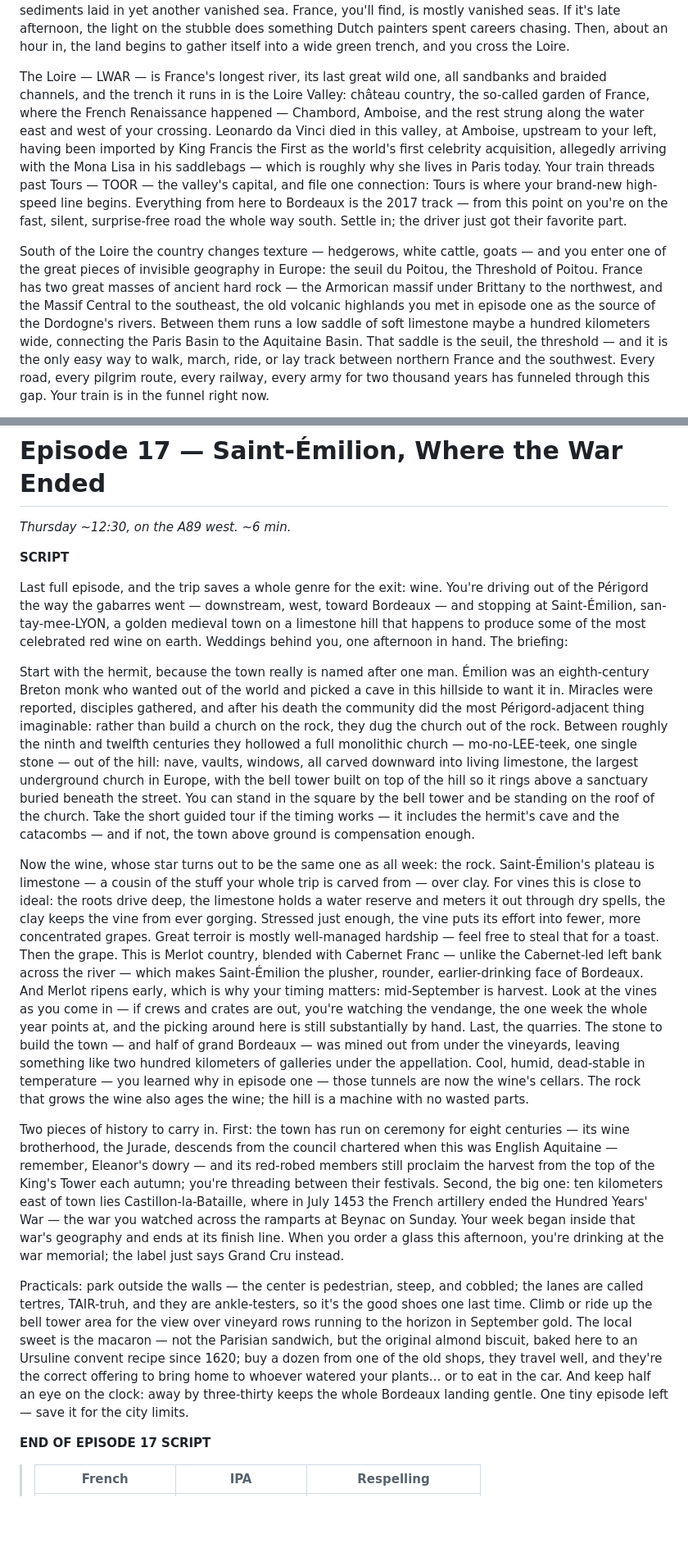
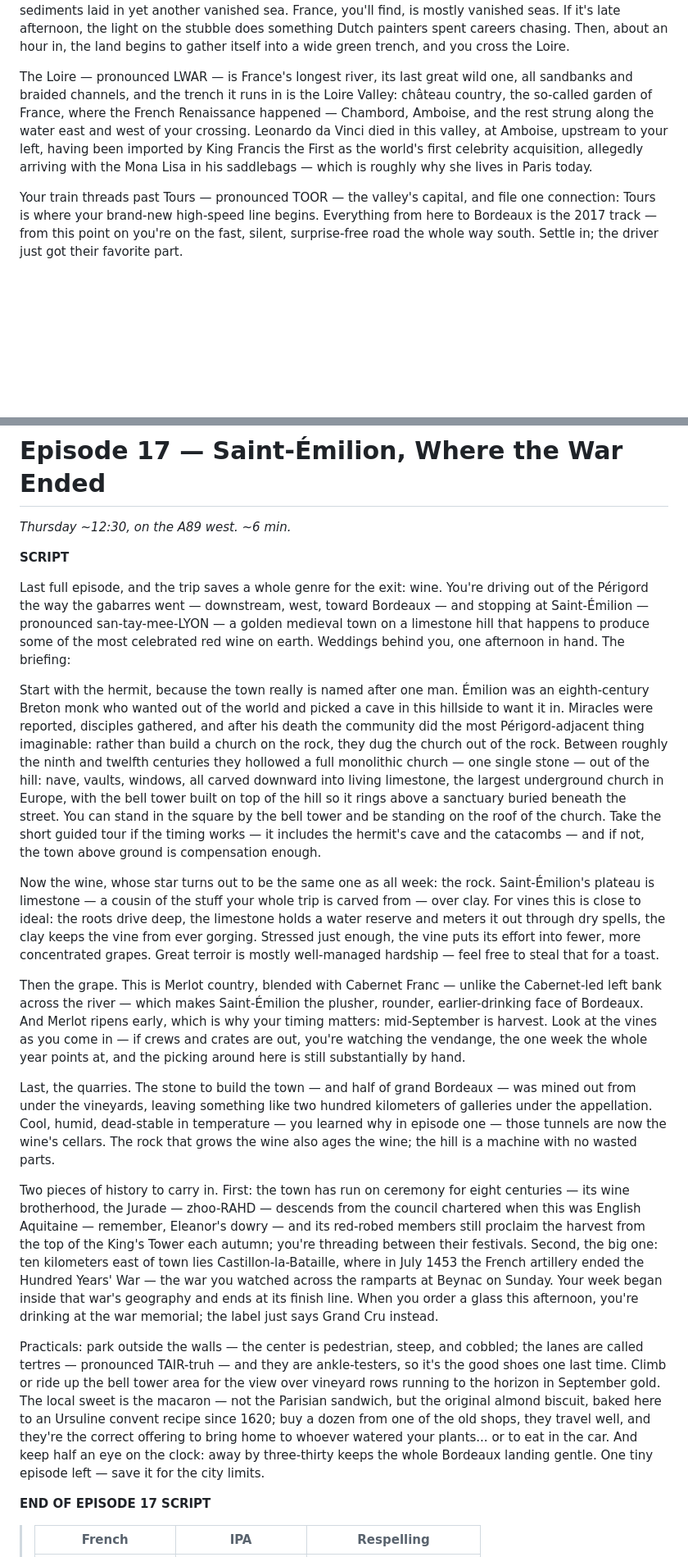
Before and after one commit to cultrvultr/Claude-code, a Markdown page: docs/dordogne-podcast-script.md, 2 parts joined by grey strips. Shown at 82% size. Rendered like a GitHub page; blank space fills up the shorter version.

```diff
--- a/docs/dordogne-podcast-script.md
+++ b/docs/dordogne-podcast-script.md
@@ -469,7 +477,7 @@ First, the escape from Paris — fifteen-ish minutes of suburbs, graffiti, and c
 
 What's flowing past first is the Beauce — the great grain plain southwest of Paris, pool-table flat, horizon to horizon of wheat stubble by the time you see it in September. This is France's breadbasket and has been since the middle ages — the plain that fed Paris, dotted with grain silos standing where you'd expect castles. The flatness is geological: you're crossing the floor of the Paris Basin, a stack of sediments laid in yet another vanished sea. France, you'll find, is mostly vanished seas. If it's late afternoon, the light on the stubble does something Dutch painters spent careers chasing. Then, about an hour in, the land begins to gather itself into a wide green trench, and you cross the Loire.
 
-The Loire — LWAR — is France's longest river, its last great wild one, all sandbanks and braided channels, and the trench it runs in is the Loire Valley: château country, the so-called garden of France, where the French Renaissance happened — Chambord, Amboise, and the rest strung along the water east and west of your crossing. Leonardo da Vinci died in this valley, at Amboise, upstream to your left, having been imported by King Francis the First as the world's first celebrity acquisition, allegedly arriving with the Mona Lisa in his saddlebags — which is roughly why she lives in Paris today. Your train threads past Tours — TOOR — the valley's capital, and file one connection: Tours is where your brand-new high-speed line begins. Everything from here to Bordeaux is the 2017 track — from this point on you're on the fast, silent, surprise-free road the whole way south. Settle in; the driver just got their favorite part.
+The Loire — pronounced LWAR — is France's longest river, its last great wild one, all sandbanks and braided channels, and the trench it runs in is the Loire Valley: château country, the so-called garden of France, where the French Renaissance happened — Chambord, Amboise, and the rest strung along the water east and west of your crossing. Leonardo da Vinci died in this valley, at Amboise, upstream to your left, having been imported by King Francis the First as the world's first celebrity acquisition, allegedly arriving with the Mona Lisa in his saddlebags — which is roughly why she lives in Paris today.
 
-South of the Loire the country changes texture — hedgerows, white cattle, goats — and you enter one of the great pieces of invisible geography in Europe: the seuil du Poitou, the Threshold of Poitou. France has two great masses of ancient hard rock — the Armorican massif under Brittany to the northwest, and the Massif Central to the southeast, the old volcanic highlands you met in episode one as the source of the Dordogne's rivers. Between them runs a low saddle of soft limestone maybe a hundred kilometers wide, connecting the Paris Basin to the Aquitaine Basin. That saddle is the seuil, the threshold — and it is the only easy way to walk, march, ride, or lay track between northern France and the southwest. Every road, every pilgrim route, every railway, every army for two thousand years has funneled through this gap. Your train is in the funnel right now.
+Your train threads past Tours — pronounced TOOR — the valley's capital, and file one connection: Tours is where your brand-new high-speed line begins. Everything from here to Bordeaux is the 2017 track — from this point on you're on the fast, silent, surprise-free road the whole way south. Settle in; the driver just got their favorite part.
 
@@ -899,15 +921,19 @@ Two last notes. Be good guests of the cave: no touching the walls, ever — skin
 
 **SCRIPT**
 
-Last full episode, and the trip saves a whole genre for the exit: wine. You're driving out of the Périgord the way the gabarres went — downstream, west, toward Bordeaux — and stopping at Saint-Émilion, san-tay-mee-LYON, a golden medieval town on a limestone hill that happens to produce some of the most celebrated red wine on earth. Weddings behind you, one afternoon in hand. The briefing:
+Last full episode, and the trip saves a whole genre for the exit: wine. You're driving out of the Périgord the way the gabarres went — downstream, west, toward Bordeaux — and stopping at Saint-Émilion — pronounced san-tay-mee-LYON — a golden medieval town on a limestone hill that happens to produce some of the most celebrated red wine on earth. Weddings behind you, one afternoon in hand. The briefing:
 
-Start with the hermit, because the town really is named after one man. Émilion was an eighth-century Breton monk who wanted out of the world and picked a cave in this hillside to want it in. Miracles were reported, disciples gathered, and after his death the community did the most Périgord-adjacent thing imaginable: rather than build a church on the rock, they dug the church out of the rock. Between roughly the ninth and twelfth centuries they hollowed a full monolithic church — mo-no-LEE-teek, one single stone — out of the hill: nave, vaults, windows, all carved downward into living limestone, the largest underground church in Europe, with the bell tower built on top of the hill so it rings above a sanctuary buried beneath the street. You can stand in the square by the bell tower and be standing on the roof of the church. Take the short guided tour if the timing works — it includes the hermit's cave and the catacombs — and if not, the town above ground is compensation enough.
+Start with the hermit, because the town really is named after one man. Émilion was an eighth-century Breton monk who wanted out of the world and picked a cave in this hillside to want it in. Miracles were reported, disciples gathered, and after his death the community did the most Périgord-adjacent thing imaginable: rather than build a church on the rock, they dug the church out of the rock. Between roughly the ninth and twelfth centuries they hollowed a full monolithic church — one single stone — out of the hill: nave, vaults, windows, all carved downward into living limestone, the largest underground church in Europe, with the bell tower built on top of the hill so it rings above a sanctuary buried beneath the street. You can stand in the square by the bell tower and be standing on the roof of the church. Take the short guided tour if the timing works — it includes the hermit's cave and the catacombs — and if not, the town above ground is compensation enough.
 
-Now the wine, whose star turns out to be the same one as all week: the rock. Saint-Émilion's plateau is limestone — a cousin of the stuff your whole trip is carved from — over clay. For vines this is close to ideal: the roots drive deep, the limestone holds a water reserve and meters it out through dry spells, the clay keeps the vine from ever gorging. Stressed just enough, the vine puts its effort into fewer, more concentrated grapes. Great terroir is mostly well-managed hardship — feel free to steal that for a toast. Then the grape. This is Merlot country, blended with Cabernet Franc — unlike the Cabernet-led left bank across the river — which makes Saint-Émilion the plusher, rounder, earlier-drinking face of Bordeaux. And Merlot ripens early, which is why your timing matters: mid-September is harvest. Look at the vines as you come in — if crews and crates are out, you're watching the vendange, the one week the whole year points at, and the picking around here is still substantially by hand. Last, the quarries. The stone to build the town — and half of grand Bordeaux — was mined out from under the vineyards, leaving something like two hundred kilometers of galleries under the appellation. Cool, humid, dead-stable in temperature — you learned why in episode one — those tunnels are now the wine's cellars. The rock that grows the wine also ages the wine; the hill is a machine with no wasted parts.
+Now the wine, whose star turns out to be the same one as all week: the rock. Saint-Émilion's plateau is limestone — a cousin of the stuff your whole trip is carved from — over clay. For vines this is close to ideal: the roots drive deep, the limestone holds a water reserve and meters it out through dry spells, the clay keeps the vine from ever gorging. Stressed just enough, the vine puts its effort into fewer, more concentrated grapes. Great terroir is mostly well-managed hardship — feel free to steal that for a toast.
 
-Two pieces of history to carry in. First: the town has run on ceremony for eight centuries — its wine brotherhood, the Jurade, descends from the council chartered when this was English Aquitaine — remember, Eleanor's dowry — and its red-robed members still proclaim the harvest from the top of the King's Tower each autumn; you're threading between their festivals. Second, the big one: ten kilometers east of town lies Castillon-la-Bataille, where in July 1453 the French artillery ended the Hundred Years' War — the war you watched across the ramparts at Beynac on Sunday. Your week began inside that war's geography and ends at its finish line. When you order a glass this afternoon, you're drinking at the war memorial; the label just says Grand Cru instead.
+Then the grape. This is Merlot country, blended with Cabernet Franc — unlike the Cabernet-led left bank across the river — which makes Saint-Émilion the plusher, rounder, earlier-drinking face of Bordeaux. And Merlot ripens early, which is why your timing matters: mid-September is harvest. Look at the vines as you come in — if crews and crates are out, you're watching the vendange, the one week the whole year points at, and the picking around here is still substantially by hand.
 
-Practicals: park outside the walls — the center is pedestrian, steep, and cobbled; the lanes are called tertres, TAIR-truh, and they are ankle-testers, so it's the good shoes one last time. Climb or ride up the bell tower area for the view over vineyard rows running to the horizon in September gold. The local sweet is the macaron — not the Parisian sandwich, but the original almond biscuit, baked here to an Ursuline convent recipe since 1620; buy a dozen from one of the old shops, they travel well, and they're the correct offering to bring home to whoever watered your plants... or to eat in the car. And keep half an eye on the clock: away by three-thirty keeps the whole Bordeaux landing gentle. One tiny episode left — save it for the city limits.
+Last, the quarries. The stone to build the town — and half of grand Bordeaux — was mined out from under the vineyards, leaving something like two hundred kilometers of galleries under the appellation. Cool, humid, dead-stable in temperature — you learned why in episode one — those tunnels are now the wine's cellars. The rock that grows the wine also ages the wine; the hill is a machine with no wasted parts.
+
+Two pieces of history to carry in. First: the town has run on ceremony for eight centuries — its wine brotherhood, the Jurade — zhoo-RAHD — descends from the council chartered when this was English Aquitaine — remember, Eleanor's dowry — and its red-robed members still proclaim the harvest from the top of the King's Tower each autumn; you're threading between their festivals. Second, the big one: ten kilometers east of town lies Castillon-la-Bataille, where in July 1453 the French artillery ended the Hundred Years' War — the war you watched across the ramparts at Beynac on Sunday. Your week began inside that war's geography and ends at its finish line. When you order a glass this afternoon, you're drinking at the war memorial; the label just says Grand Cru instead.
+
+Practicals: park outside the walls — the center is pedestrian, steep, and cobbled; the lanes are called tertres — pronounced TAIR-truh — and they are ankle-testers, so it's the good shoes one last time. Climb or ride up the bell tower area for the view over vineyard rows running to the horizon in September gold. The local sweet is the macaron — not the Parisian sandwich, but the original almond biscuit, baked here to an Ursuline convent recipe since 1620; buy a dozen from one of the old shops, they travel well, and they're the correct offering to bring home to whoever watered your plants... or to eat in the car. And keep half an eye on the clock: away by three-thirty keeps the whole Bordeaux landing gentle. One tiny episode left — save it for the city limits.
 
 **END OF EPISODE 17 SCRIPT**
 
```
Also changed, not shown: other parts of docs/dordogne-podcast-script.md (+98 -76 lines).
